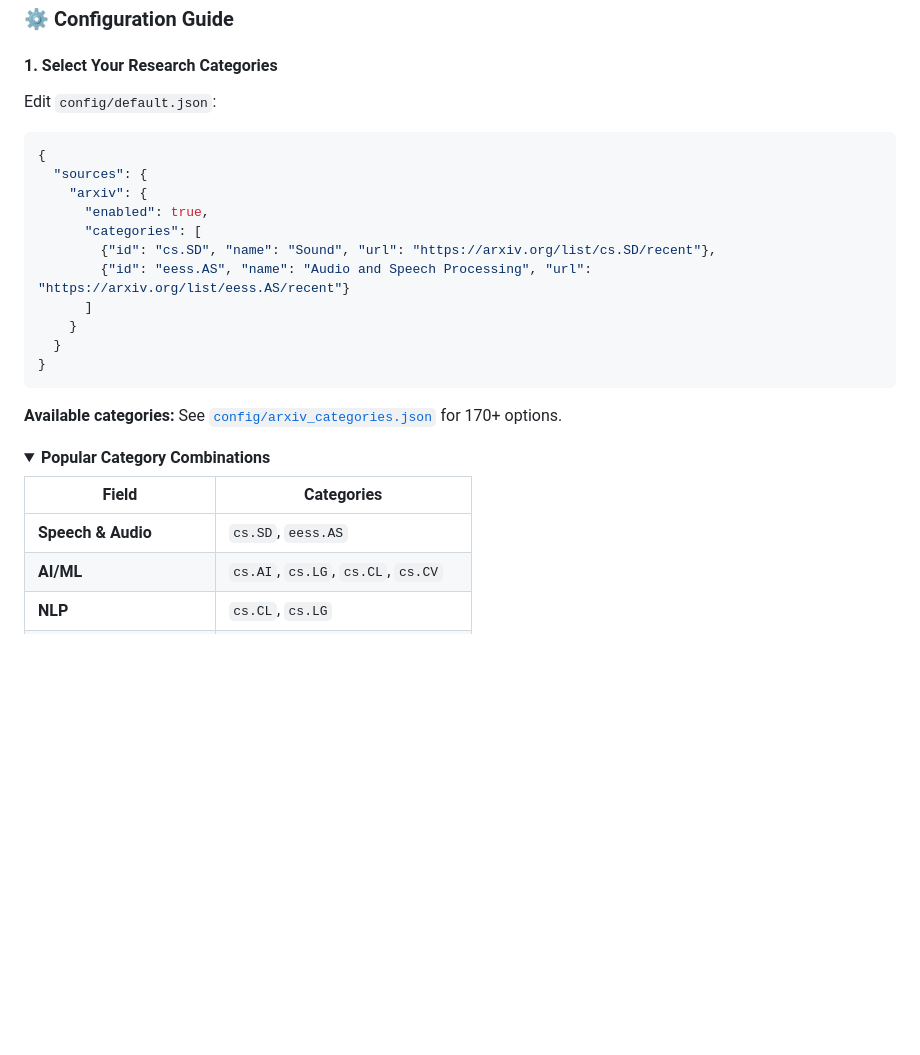
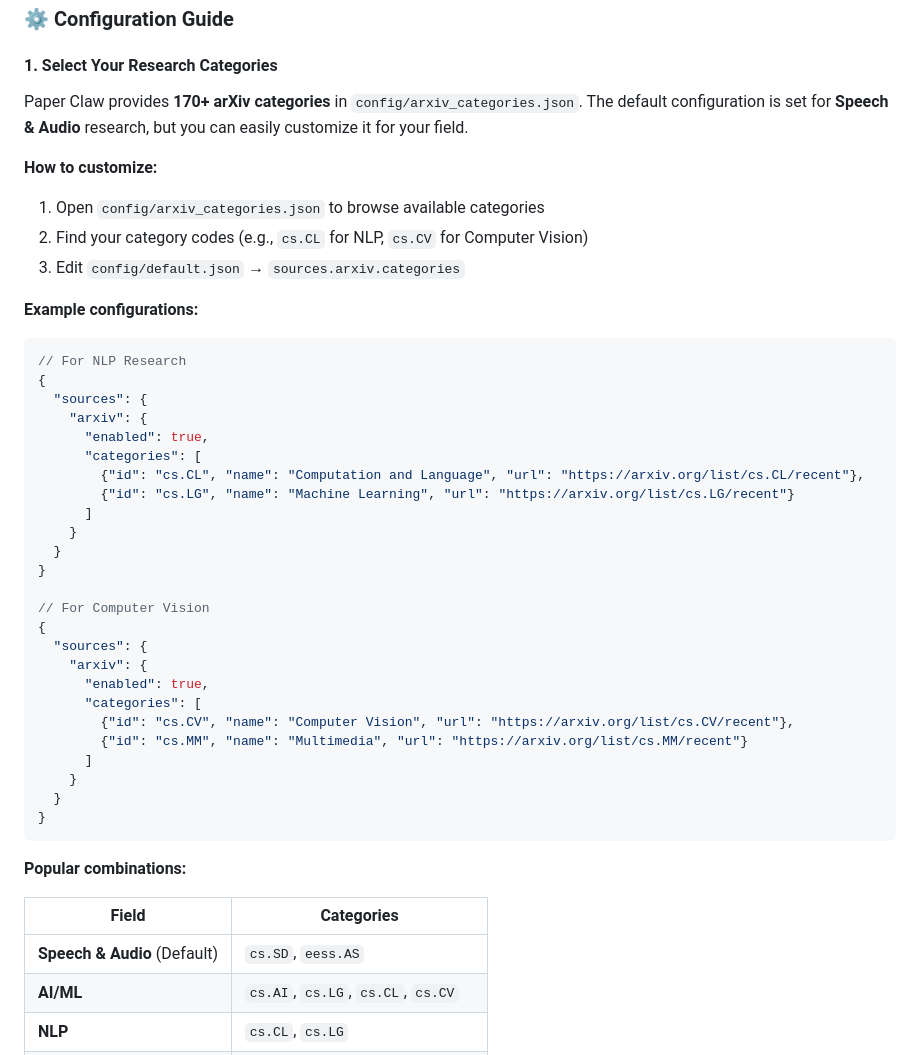
Before and after one commit to tsljgj/paper_claw, a Markdown page: README.md, the part around one of its changes. GitHub-like rendering; folded sections open; blank space fills up the shorter version.

Commit message:
Enhance README: clearer category customization instructions with examples

````diff
--- a/README.md
+++ b/README.md
@@ -83,30 +83,49 @@ python scripts/main.py --day 2026-03-11
 
 #### 1. Select Your Research Categories
 
-Edit `config/default.json`:
+Paper Claw provides **170+ arXiv categories** in `config/arxiv_categories.json`. The default configuration is set for **Speech & Audio** research, but you can easily customize it for your field.
+
+**How to customize:**
+
+1. Open `config/arxiv_categories.json` to browse available categories
+2. Find your category codes (e.g., `cs.CL` for NLP, `cs.CV` for Computer Vision)
+3. Edit `config/default.json` → `sources.arxiv.categories`
+
+**Example configurations:**
 
 ```json
+// For NLP Research
 {
   "sources": {
     "arxiv": {
       "enabled": true,
       "categories": [
-        {"id": "cs.SD", "name": "Sound", "url": "https://arxiv.org/list/cs.SD/recent"},
-        {"id": "eess.AS", "name": "Audio and Speech Processing", "url": "https://arxiv.org/list/eess.AS/recent"}
+        {"id": "cs.CL", "name": "Computation and Language", "url": "https://arxiv.org/list/cs.CL/recent"},
+        {"id": "cs.LG", "name": "Machine Learning", "url": "https://arxiv.org/list/cs.LG/recent"}
+      ]
+    }
+  }
+}
+
+// For Computer Vision
+{
+  "sources": {
+    "arxiv": {
+      "enabled": true,
+      "categories": [
+        {"id": "cs.CV", "name": "Computer Vision", "url": "https://arxiv.org/list/cs.CV/recent"},
+        {"id": "cs.MM", "name": "Multimedia", "url": "https://arxiv.org/list/cs.MM/recent"}
       ]
     }
   }
 }
 ```
 
-**Available categories:** See [`config/arxiv_categories.json`](config/arxiv_categories.json) for 170+ options.
-
-<details>
-<summary><b>Popular Category Combinations</b></summary>
+**Popular combinations:**
 
 | Field | Categories |
 |-------|------------|
-| **Speech & Audio** | `cs.SD`, `eess.AS` |
+| **Speech & Audio** (Default) | `cs.SD`, `eess.AS` |
 | **AI/ML** | `cs.AI`, `cs.LG`, `cs.CL`, `cs.CV` |
 | **NLP** | `cs.CL`, `cs.LG` |
 | **Computer Vision** | `cs.CV`, `cs.MM` |
````
Also changed, not shown: other parts of README.md (+27 -4 lines).
